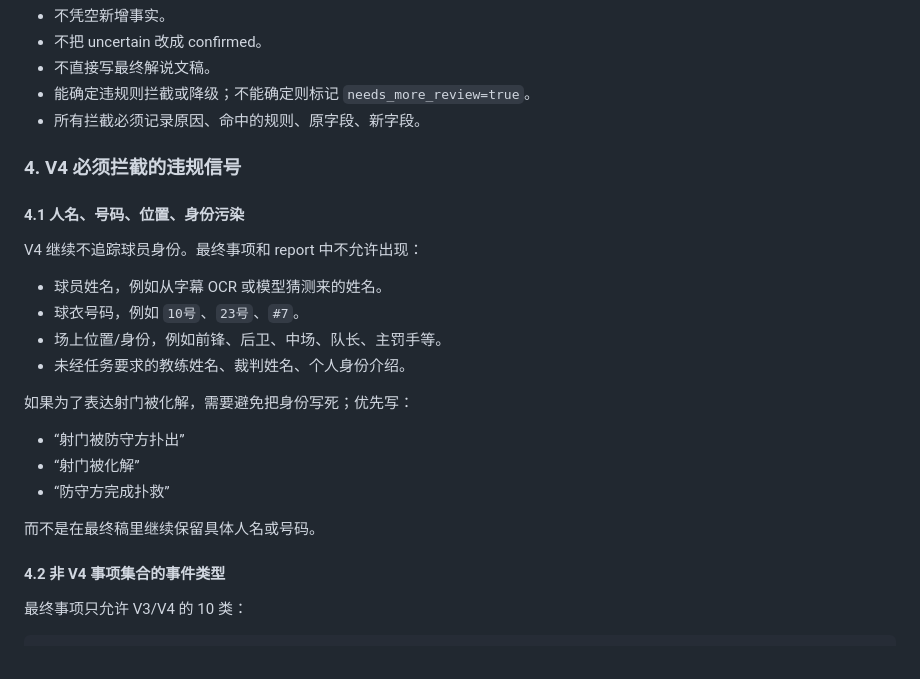
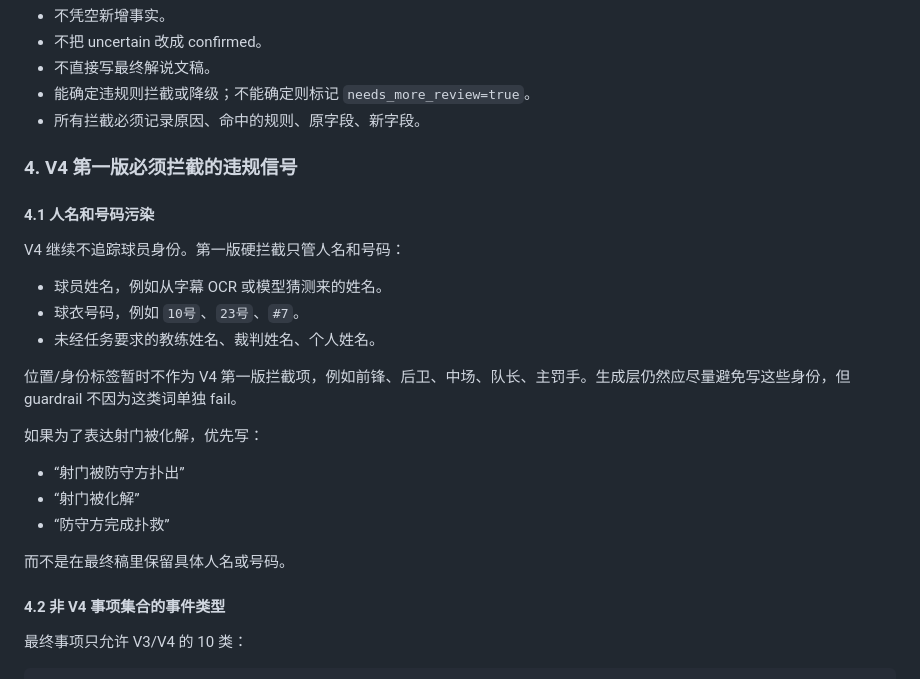
Before and after one commit to DECORATOR0/26.7.4hack, a Markdown page: video_text_pipeline/version1_text_first.md, the part around one of its changes. Drawn GitHub-style.

```diff
--- a/video_text_pipeline/version1_text_first.md
+++ b/video_text_pipeline/version1_text_first.md
@@ -855,24 +855,25 @@ narrative -> text event agent -> image/model review -> final consolidation
 - 能确定违规则拦截或降级；不能确定则标记 `needs_more_review=true`。
 - 所有拦截必须记录原因、命中的规则、原字段、新字段。
 
-### 4. V4 必须拦截的违规信号
+### 4. V4 第一版必须拦截的违规信号
 
-#### 4.1 人名、号码、位置、身份污染
+#### 4.1 人名和号码污染
 
-V4 继续不追踪球员身份。最终事项和 report 中不允许出现：
+V4 继续不追踪球员身份。第一版硬拦截只管人名和号码：
 
 - 球员姓名，例如从字幕 OCR 或模型猜测来的姓名。
 - 球衣号码，例如 `10号`、`23号`、`#7`。
-- 场上位置/身份，例如前锋、后卫、中场、队长、主罚手等。
-- 未经任务要求的教练姓名、裁判姓名、个人身份介绍。
+- 未经任务要求的教练姓名、裁判姓名、个人姓名。
 
-如果为了表达射门被化解，需要避免把身份写死；优先写：
+位置/身份标签暂时不作为 V4 第一版拦截项，例如前锋、后卫、中场、队长、主罚手。生成层仍然应尽量避免写这些身份，但 guardrail 不因为这类词单独 fail。
+
+如果为了表达射门被化解，优先写：
 
 - “射门被防守方扑出”
 - “射门被化解”
 - “防守方完成扑救”
 
-而不是在最终稿里继续保留具体人名或号码。
+而不是在最终稿里保留具体人名或号码。
 
 #### 4.2 非 V4 事项集合的事件类型
 
```
Also changed, not shown: other parts of video_text_pipeline/version1_text_first.md (+64 -74 lines).
